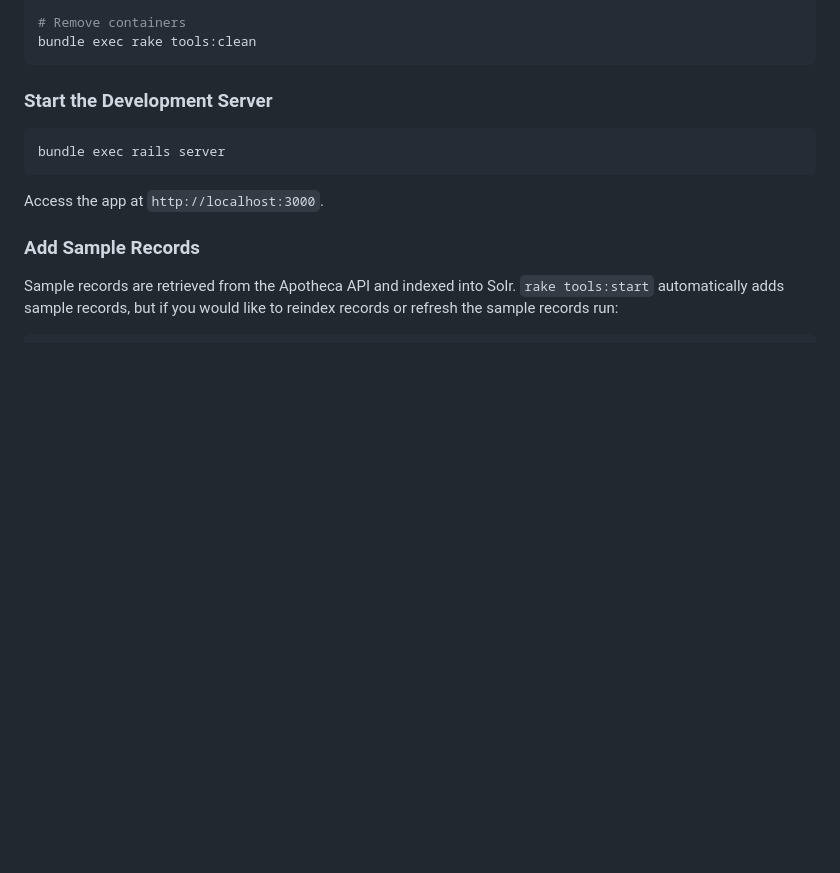
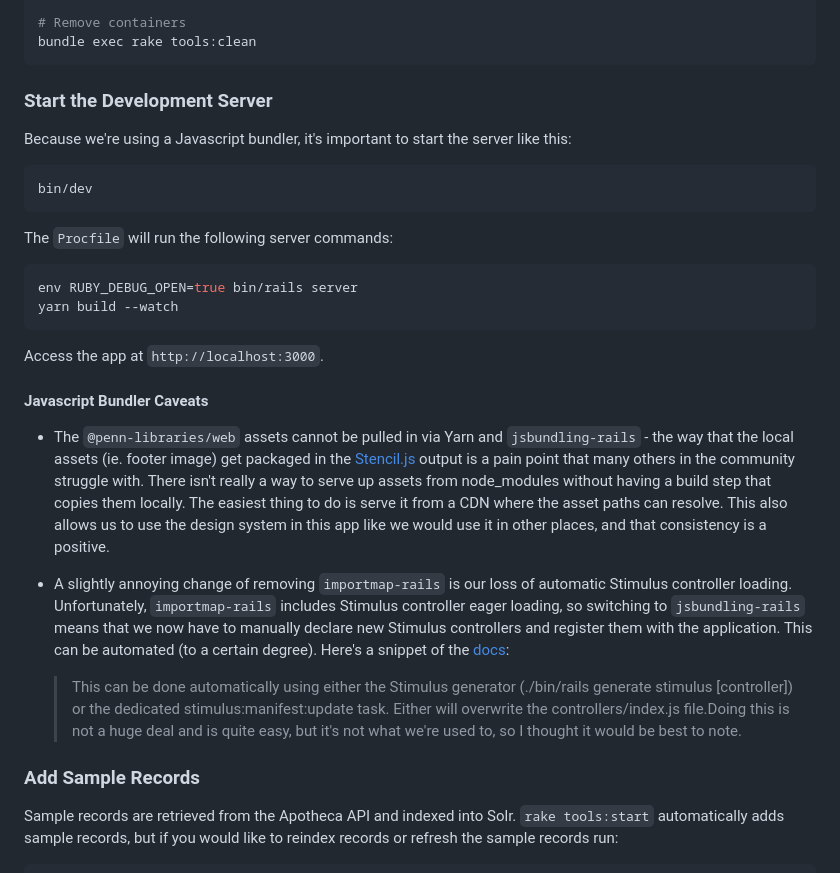
Before and after one commit to upenn-libraries/digital-collections, a Markdown page: rails_app/README.md, the part around the change. GitHub-like rendering; blank space fills up the shorter version.

Commit message:
update readme with javascript bundler instructions

````diff
--- a/rails_app/README.md
+++ b/rails_app/README.md
@@ -83,11 +83,26 @@ bundle exec rake tools:clean
 
 ### Start the Development Server
 
+Because we're using a Javascript bundler, it's important to start the server like this:
 ```bash
-bundle exec rails server
+bin/dev
+```
+
+The `Procfile` will run the following server commands:
+```bash
+env RUBY_DEBUG_OPEN=true bin/rails server
+yarn build --watch
 ```
 
 Access the app at `http://localhost:3000`.
+
+#### Javascript Bundler Caveats
+
+- The `@penn-libraries/web` assets cannot be pulled in via Yarn and `jsbundling-rails` - the way that the local assets (ie. footer image) get packaged in the [Stencil.js](https://stenciljs.com/docs/assets) output is a pain point that many others in the community struggle with. There isn't really a way to serve up assets from node_modules without having a build step that copies them locally. The easiest thing to do is serve it from a CDN where the asset paths can resolve. This also allows us to use the design system in this app like we would use it in other places, and that consistency is a positive.
+
+- A slightly annoying change of removing `importmap-rails` is our loss of automatic Stimulus controller loading. Unfortunately, `importmap-rails` includes Stimulus controller eager loading, so switching to `jsbundling-rails` means that we now have to manually declare new Stimulus controllers and register them with the application. This can be automated (to a certain degree). Here's a snippet of the [docs](https://github.com/hotwired/stimulus-rails?tab=readme-ov-file#usage-with-javascript-bundler):
+
+    > This can be done automatically using either the Stimulus generator (./bin/rails generate stimulus [controller]) or the dedicated stimulus:manifest:update task. Either will overwrite the controllers/index.js file.Doing this is not a huge deal and is quite easy, but it's not what we're used to, so I thought it would be best to note.
 
 ### Add Sample Records
 Sample records are retrieved from the Apotheca API and indexed into Solr. `rake tools:start` automatically adds sample
````
